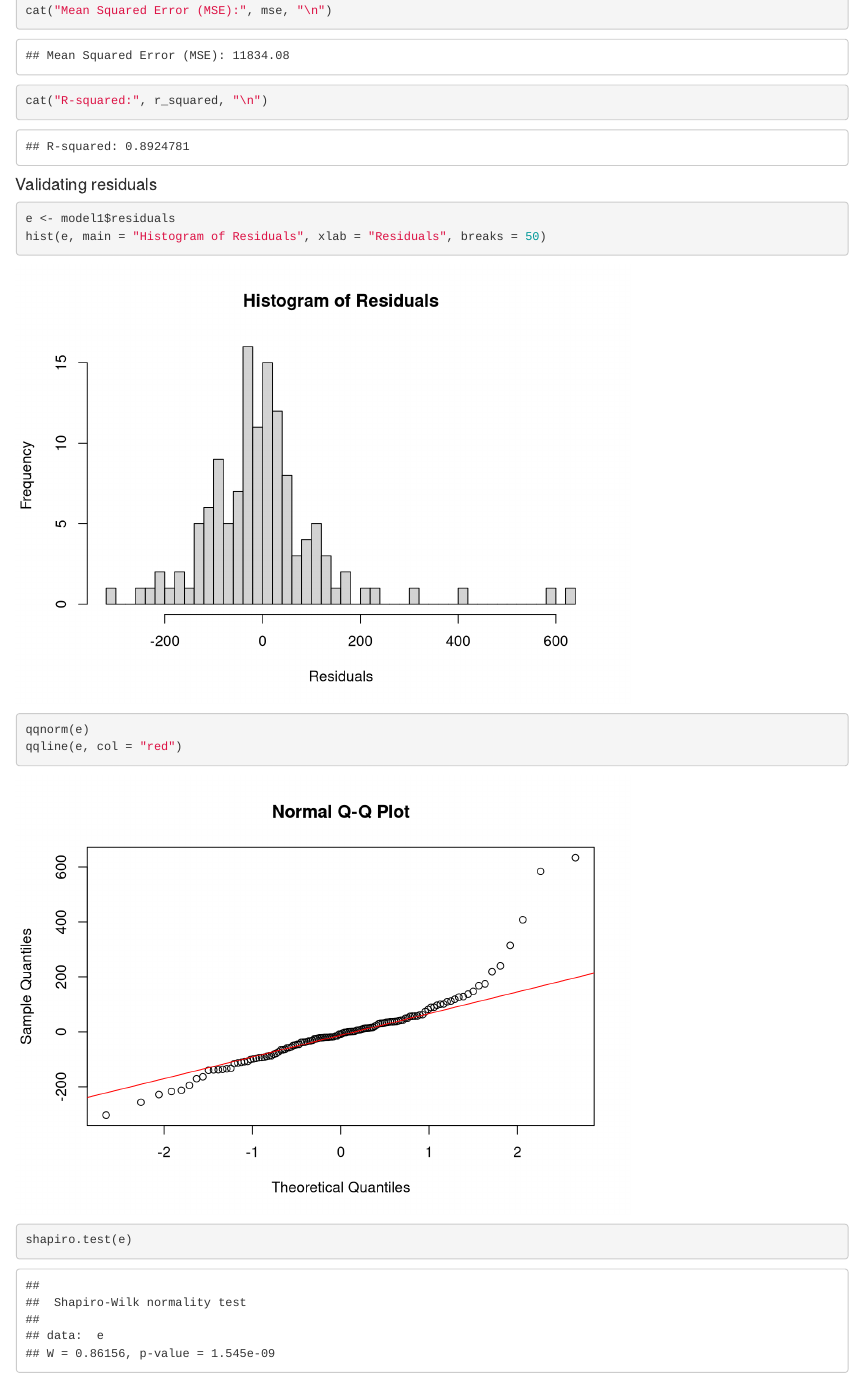
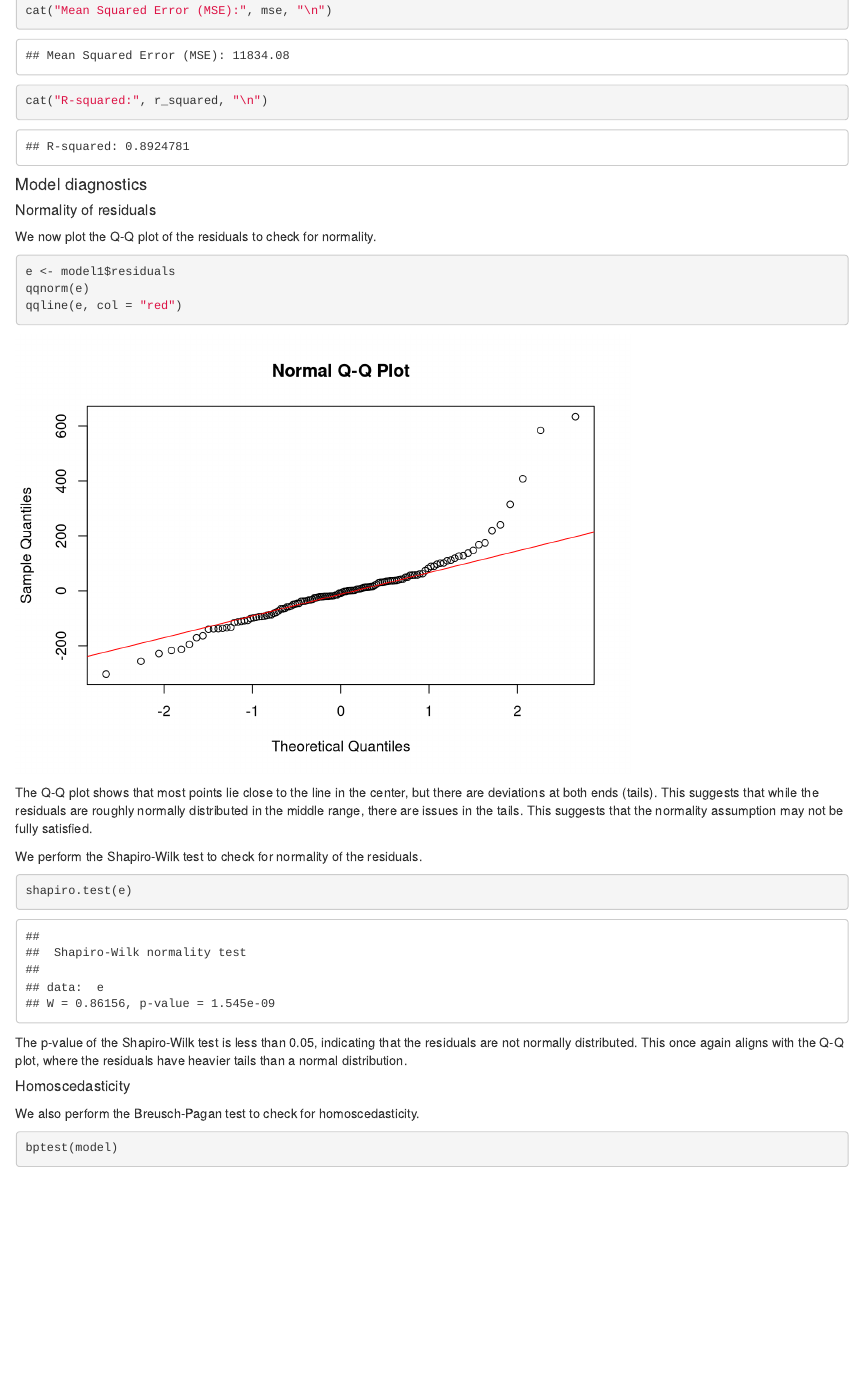
Before and after one commit to BJMinhNhut/STAT452-Final, an R Markdown document (Fish.Rmd): the page in a window 1100 px wide, from 12030 px down. Rendered offline with R 4.5, knitr and Pandoc, with nearby package versions; some code elsewhere in the file could not run offline.

Commit message:
Model testing and diagnostics

````diff
--- a/Fish.Rmd
+++ b/Fish.Rmd
@@ -269,18 +269,24 @@ cat("Mean Squared Error (MSE):", mse, "\n")
 cat("R-squared:", r_squared, "\n")
 ```
 
-#### Validating residuals
+#### Model diagnostics
+##### Normality of residuals
+
+We now plot the Q-Q plot of the residuals to check for normality.
 
 ```{r}
 e <- model1$residuals
-hist(e, main = "Histogram of Residuals", xlab = "Residuals", breaks = 50)
-```
-
-```{r}
 qqnorm(e)
 qqline(e, col = "red")
 ```
+The Q-Q plot shows that most points lie close to the line in the center, but there are deviations at both ends (tails). This suggests that while the residuals are roughly normally distributed in the middle range, there are issues in the tails. This suggests that the normality assumption may not be fully satisfied.
 
+We perform the Shapiro-Wilk test to check for normality of the residuals.
 ```{r}
 shapiro.test(e)
 ```
+The p-value of the Shapiro-Wilk test is less than 0.05, indicating that the residuals are not normally distributed. This once again aligns with the Q-Q plot, where the residuals have heavier tails than a normal distribution.
+
+##### Homoscedasticity
+
+We also perform the Breusch-Pagan test to check for homoscedasticity.
````
Also changed, not shown: Fish.Rmd (11 more changed lines).
